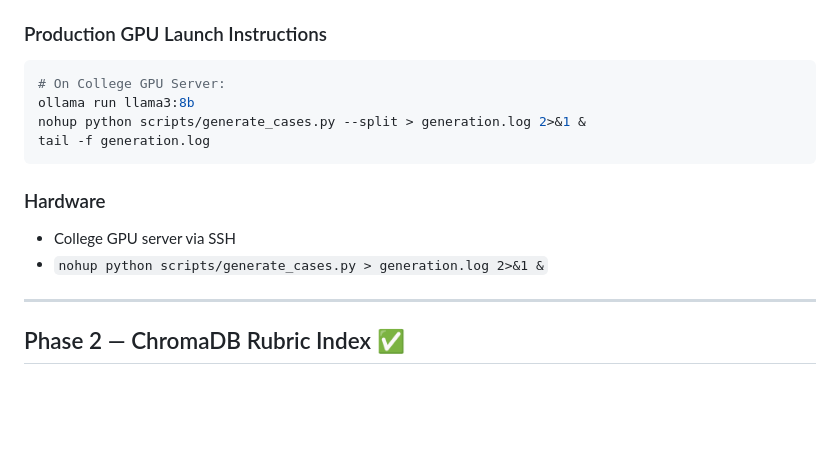
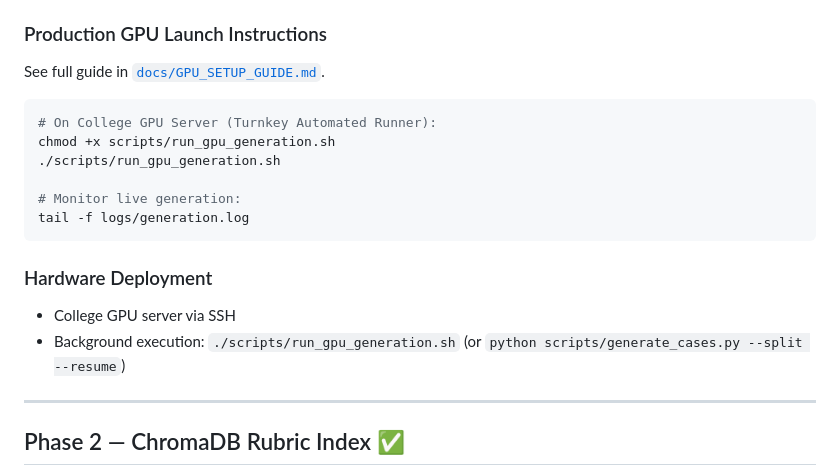
Before and after one commit to Krishna200608/kent-ai, a Markdown page: Context/PROGRESS.md, the part around the change. GitHub-like rendering; blank space fills up the shorter version.

````diff
--- a/Context/PROGRESS.md
+++ b/Context/PROGRESS.md
@@ -101,17 +101,20 @@ python scripts/generate_cases.py --mock --limit 20 --cases-per-rubric 4 --resume
 
 ### Production GPU Launch Instructions
 
+See full guide in [`docs/GPU_SETUP_GUIDE.md`](docs/GPU_SETUP_GUIDE.md).
+
 ```bash
-# On College GPU Server:
-ollama run llama3:8b
-nohup python scripts/generate_cases.py --split > generation.log 2>&1 &
-tail -f generation.log
+# On College GPU Server (Turnkey Automated Runner):
+chmod +x scripts/run_gpu_generation.sh
+./scripts/run_gpu_generation.sh
+
+# Monitor live generation:
+tail -f logs/generation.log
 ```
 
-### Hardware
-
+### Hardware Deployment
 - College GPU server via SSH
-- `nohup python scripts/generate_cases.py > generation.log 2>&1 &`
+- Background execution: `./scripts/run_gpu_generation.sh` (or `python scripts/generate_cases.py --split --resume`)
 
 ---
 
````
Also changed, not shown: Context/GOTCHAS.md (+9 -0 lines).
